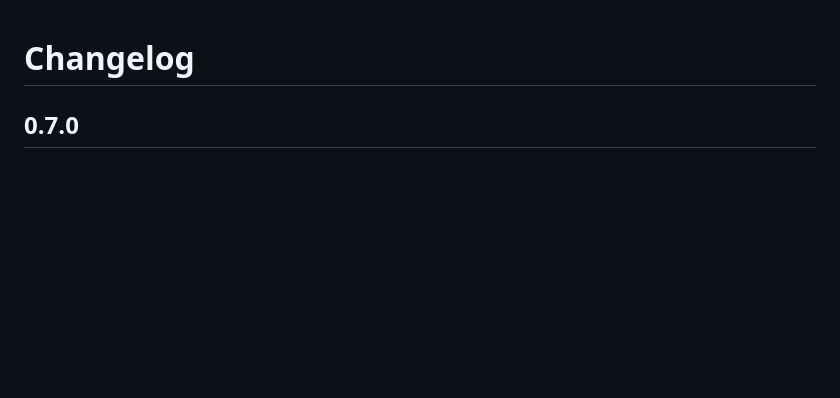
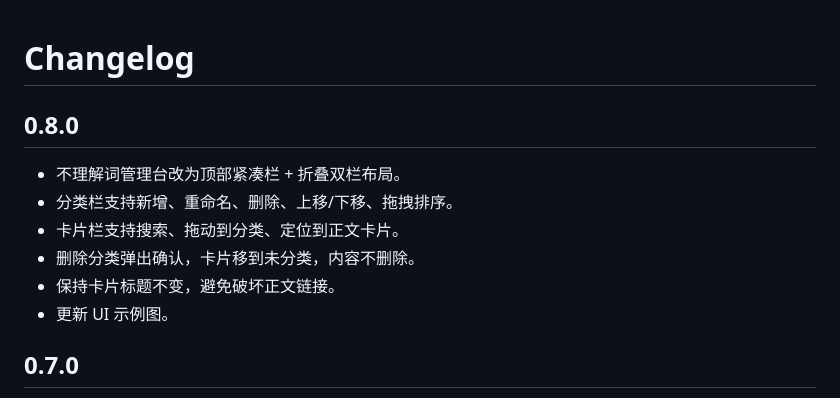
Before and after one commit to Asukabye/obsidian-vocab-capture, a Markdown page: CHANGELOG.md, the part around the change. Drawn GitHub-style; blank space fills up the shorter version.

```diff
--- a/CHANGELOG.md
+++ b/CHANGELOG.md
@@ -1,4 +1,13 @@
 # Changelog
+
+## 0.8.0
+
+- 不理解词管理台改为顶部紧凑栏 + 折叠双栏布局。
+- 分类栏支持新增、重命名、删除、上移/下移、拖拽排序。
+- 卡片栏支持搜索、拖动到分类、定位到正文卡片。
+- 删除分类弹出确认，卡片移到未分类，内容不删除。
+- 保持卡片标题不变，避免破坏正文链接。
+- 更新 UI 示例图。
 
 ## 0.7.0
 
```
Also changed, not shown: README.md (+14 -7 lines), docs/ui-v2-collapsed.png (added), docs/ui-v2-delete.png (added), docs/ui-v2-expanded.png (added), 8 other files.
